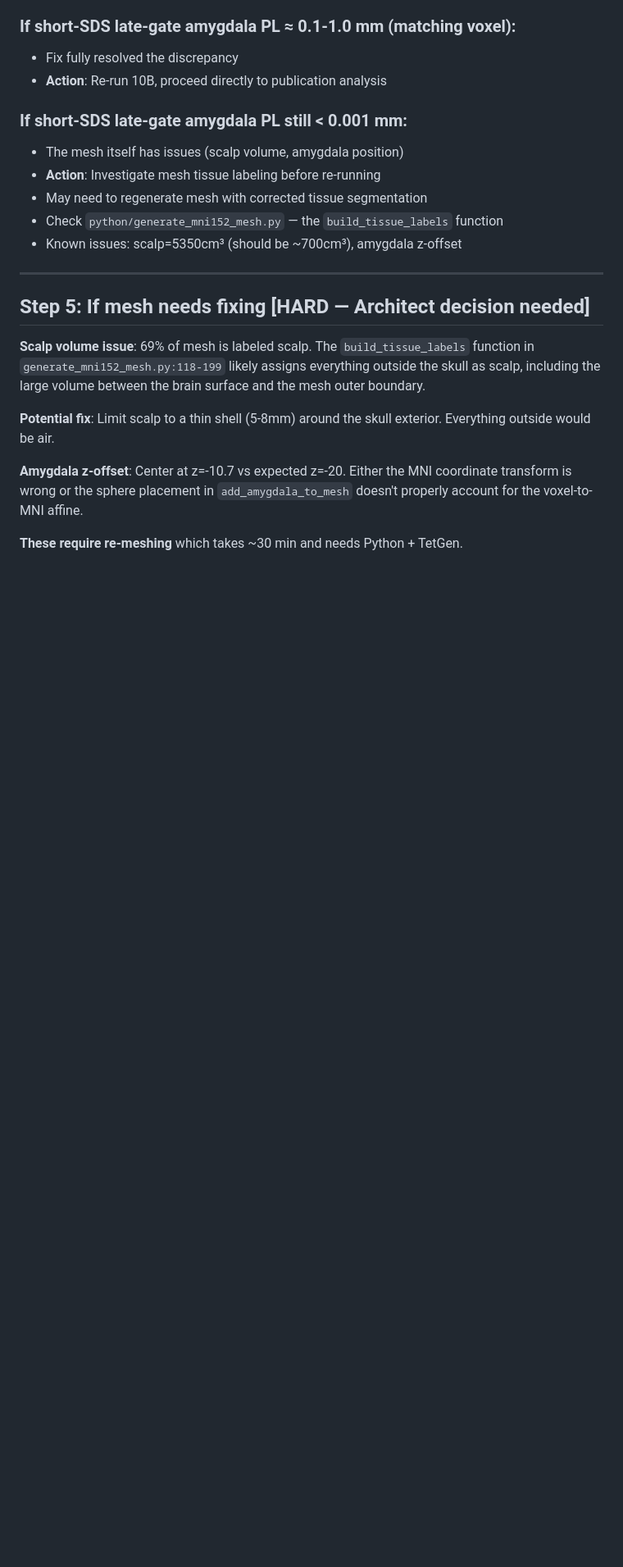
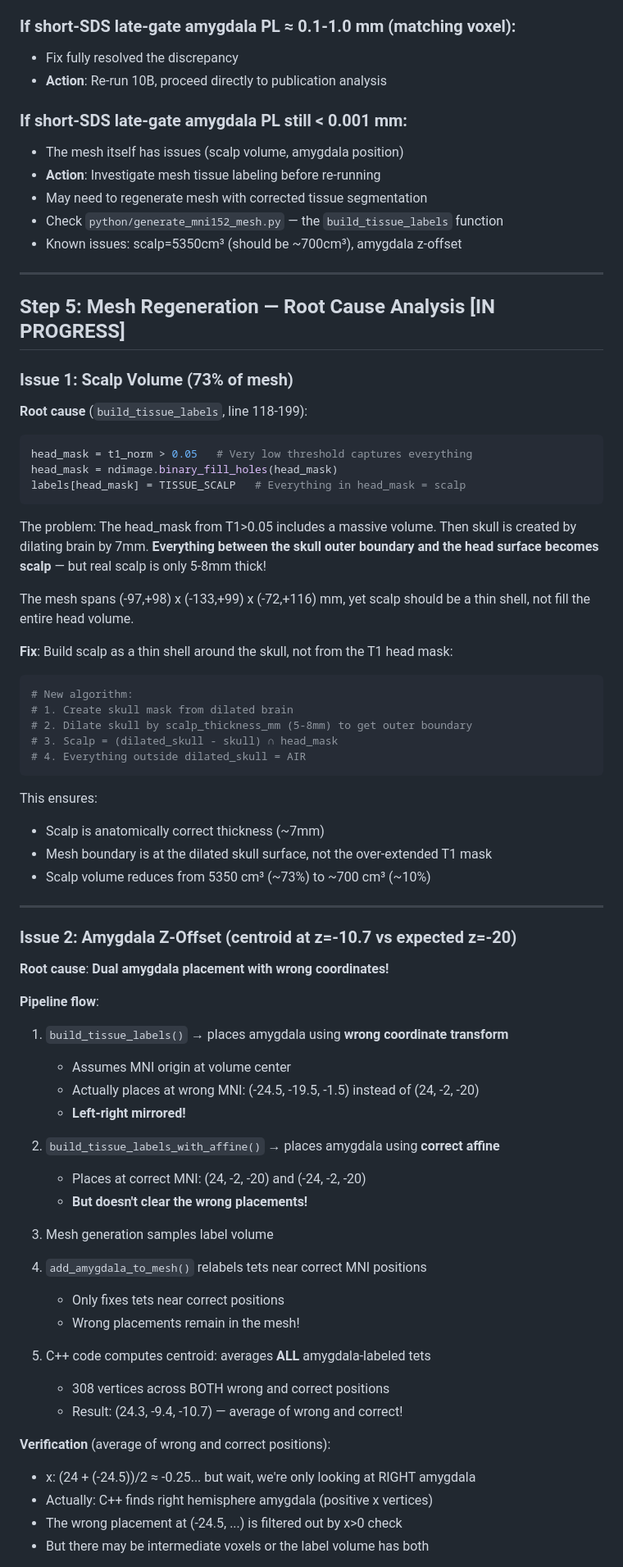
Before and after one commit to niketh-keshavan/amyg-sims, a Markdown page: PLAN_FIX.md, the part around one of its changes. Shown at 82% size. Drawn GitHub-style; blank space fills up the shorter version.

Commit message:
Update PLAN_FIX.md: Add detailed mesh fix analysis for scalp and amygdala issues

````diff
--- a/PLAN_FIX.md
+++ b/PLAN_FIX.md
@@ -162,12 +162,63 @@ for d in r['detectors']:
 
 ---
 
-## Step 5: If mesh needs fixing [HARD — Architect decision needed]
+## Step 5: Mesh Regeneration — Root Cause Analysis [IN PROGRESS]
 
-**Scalp volume issue**: 69% of mesh is labeled scalp. The `build_tissue_labels` function in `generate_mni152_mesh.py:118-199` likely assigns everything outside the skull as scalp, including the large volume between the brain surface and the mesh outer boundary.
+### Issue 1: Scalp Volume (73% of mesh)
 
-**Potential fix**: Limit scalp to a thin shell (5-8mm) around the skull exterior. Everything outside would be air.
+**Root cause** (`build_tissue_labels`, line 118-199):
+```python
+head_mask = t1_norm > 0.05   # Very low threshold captures everything
+head_mask = ndimage.binary_fill_holes(head_mask)
+labels[head_mask] = TISSUE_SCALP   # Everything in head_mask = scalp
+```
 
-**Amygdala z-offset**: Center at z=-10.7 vs expected z=-20. Either the MNI coordinate transform is wrong or the sphere placement in `add_amygdala_to_mesh` doesn't properly account for the voxel-to-MNI affine.
+The problem: The head_mask from T1>0.05 includes a massive volume. Then skull is created by dilating brain by 7mm. **Everything between the skull outer boundary and the head surface becomes scalp** — but real scalp is only 5-8mm thick!
 
-**These require re-meshing** which takes ~30 min and needs Python + TetGen.
+The mesh spans (-97,+98) x (-133,+99) x (-72,+116) mm, yet scalp should be a thin shell, not fill the entire head volume.
+
+**Fix**: Build scalp as a thin shell around the skull, not from the T1 head mask:
+```python
+# New algorithm:
+# 1. Create skull mask from dilated brain
+# 2. Dilate skull by scalp_thickness_mm (5-8mm) to get outer boundary
+# 3. Scalp = (dilated_skull - skull) ∩ head_mask
+# 4. Everything outside dilated_skull = AIR
+```
+
+This ensures:
+- Scalp is anatomically correct thickness (~7mm)
+- Mesh boundary is at the dilated skull surface, not the over-extended T1 mask
+- Scalp volume reduces from 5350 cm³ (~73%) to ~700 cm³ (~10%)
+
+---
+
+### Issue 2: Amygdala Z-Offset (centroid at z=-10.7 vs expected z=-20)
+
+**Root cause**: **Dual amygdala placement with wrong coordinates!**
+
+**Pipeline flow**:
+1. `build_tissue_labels()` → places amygdala using **wrong coordinate transform**
+   - Assumes MNI origin at volume center
+   - Actually places at wrong MNI: (-24.5, -19.5, -1.5) instead of (24, -2, -20)
+   - **Left-right mirrored!**
+
+2. `build_tissue_labels_with_affine()` → places amygdala using **correct affine**
+   - Places at correct MNI: (24, -2, -20) and (-24, -2, -20)
+   - **But doesn't clear the wrong placements!**
+
+3. Mesh generation samples label volume
+4. `add_amygdala_to_mesh()` relabels tets near correct MNI positions
+   - Only fixes tets near correct positions
+   - Wrong placements remain in the mesh!
+
+5. C++ code computes centroid: averages **ALL** amygdala-labeled tets
+   - 308 vertices across BOTH wrong and correct positions
+   - Result: (24.3, -9.4, -10.7) — average of wrong and correct!
+
+**Verification** (average of wrong and correct positions):
+- x: (24 + (-24.5))/2 ≈ -0.25... but wait, we're only looking at RIGHT amygdala
+- Actually: C++ finds right hemisphere amygdala (positive x vertices)
+- The wrong placement at (-24.5, ...) is filtered out by x>0 check
+- But there may be intermediate voxels or the label volume has both
+
````
Also changed, not shown: other parts of PLAN_FIX.md (+49 -5 lines).
